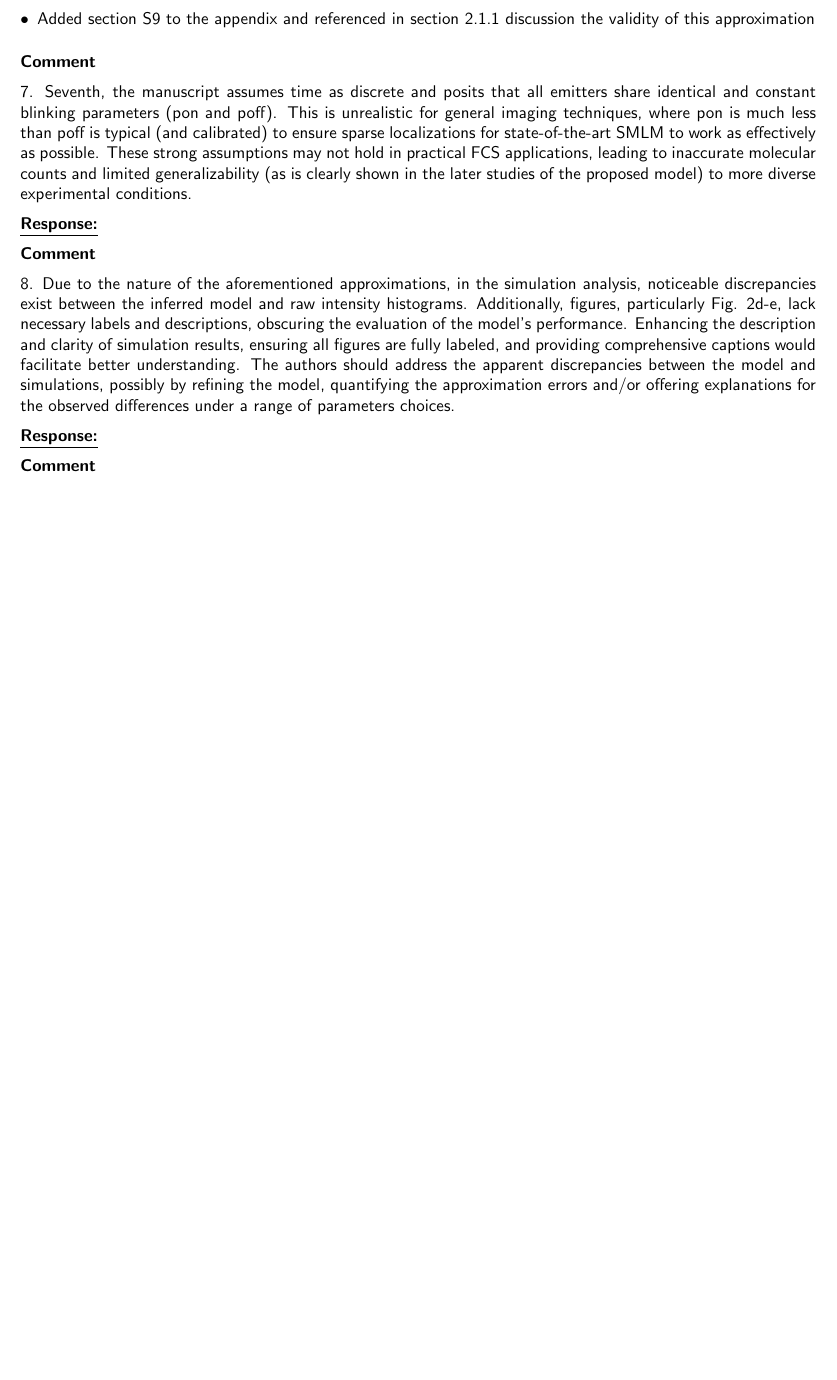
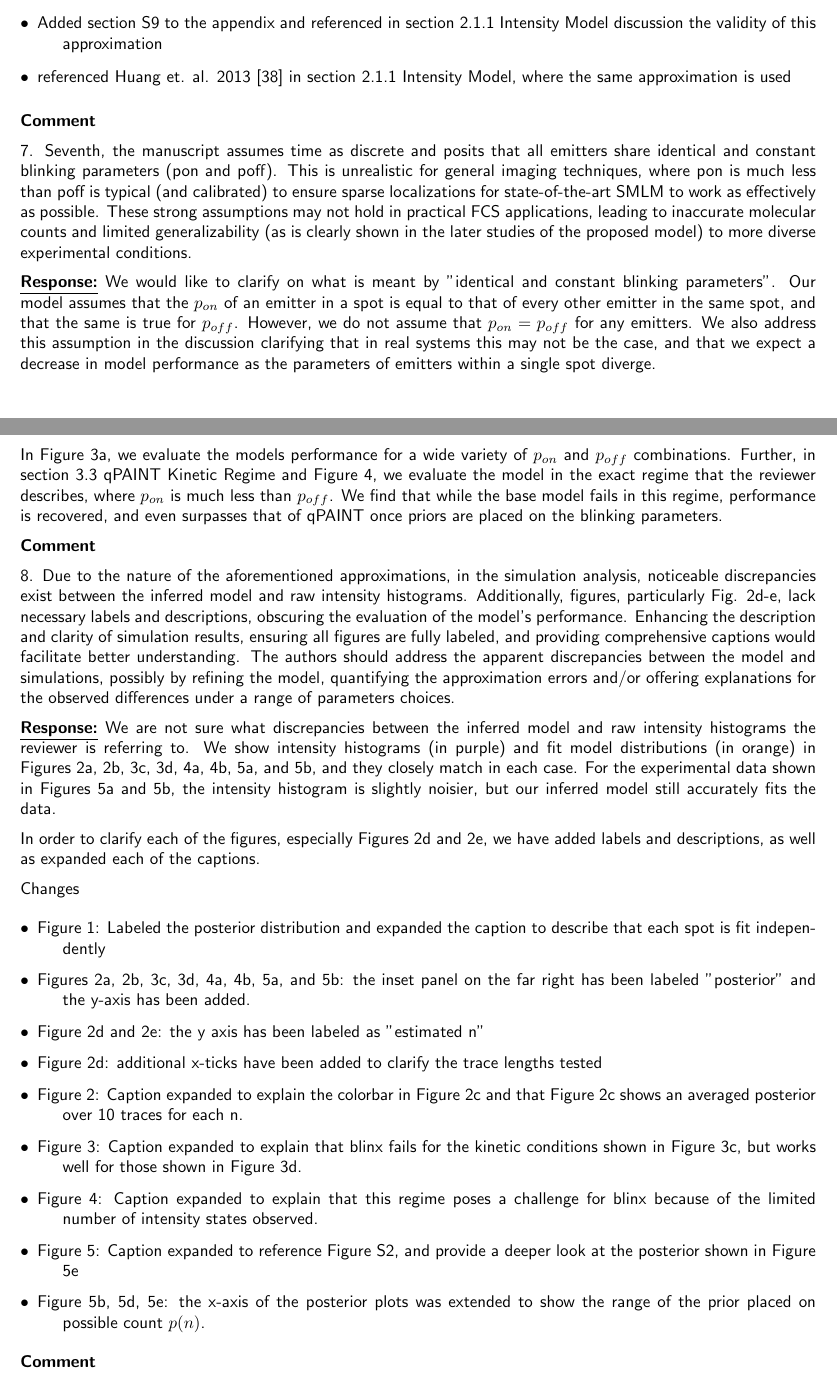
Before and after one commit to funkelab/blinx_paper, a LaTeX document (revision/response.tex): part of page 3 of 5 before the commit and two parts of pages 3 and 4 of 6 after it, the two joined at a grey line, cut so that both start at the same text, the shorter picture padded with empty space. Compiled offline with pdfLaTeX.

Commit message:
update response and fix 1 word in discussion

```diff
--- a/revision/response.tex
+++ b/revision/response.tex
@@ -186,8 +197,10 @@ Changes
 \begin{description}
     \item[$\bullet$] Added figure S1 and referenced in section 2.1.1 illustrating the KL-divergence between
     the Poisson and Gaussian distributions as a function of photon count ($\lambda$)
-    \item[$\bullet$] Added section S9 to the appendix and referenced in section 2.1.1 discussion the validity of this
+    \item[$\bullet$] Added section S9 to the appendix and referenced in section 2.1.1 Intensity Model discussion the validity of this
     approximation
+    \item[$\bullet$] referenced Huang et. al. 2013 [38] in section 2.1.1 Intensity Model, where the same
+    approximation is used
 \end{description}
 
 % Comment 7
@@ -203,6 +216,18 @@ generalizability (as is clearly shown in the later studies of the proposed model
 to more diverse experimental conditions.
 
 \underline{\textbf{Response:}}
+We would like to clarify on what is meant by "identical and constant blinking parameters".
+Our model assumes that the $p_{on}$ of an emitter in a spot is equal to that of every other
+emitter in the same spot, and that the same is true for $p_{off}$. However, we do not assume
+that $p_{on} = p_{off}$ for any emitters. We also address this assumption in the discussion
+clarifying that in real systems this may not be the case, and that we expect a decrease in model
+performance as the parameters of emitters within a single spot diverge.
+
+In Figure 3a, we evaluate the models performance for a wide variety of $p_{on}$ and $p_{off}$
+combinations. Further, in section 3.3 qPAINT Kinetic Regime and Figure 4, we evaluate the model
+in the exact regime that the reviewer describes, where $p_{on}$ is much less than $p_{off}$.
+We find that while the base model fails in this regime, performance is recovered, and even
+surpasses that of qPAINT once priors are placed on the blinking parameters.
 
 % Comment
 \textbf{Comment}
@@ -218,6 +243,35 @@ possibly by refining the model, quantifying the approximation errors and/or offe
 explanations for the observed differences under a range of parameters choices.
 
 \underline{\textbf{Response:}}
+We are not sure what discrepancies between the inferred model and raw intensity histograms
+the reviewer is referring to. We show intensity histograms (in purple) and fit model
+distributions (in orange) in Figures 2a, 2b, 3c, 3d, 4a, 4b, 5a, and 5b, and they closely
+match in each case. For the experimental data shown in Figures 5a and 5b, the intensity histogram
+is slightly noisier, but our inferred model still accurately fits the data.
+
+In order to clarify each of the figures, especially Figures 2d and 2e, we have added
+labels and descriptions, as well as expanded each of the captions.
+
+Changes
+\begin{description}
+    \item[$\bullet$] Figure 1: Labeled the posterior distribution and expanded the caption
+    to describe that each spot is fit independently
+    \item[$\bullet$] Figures 2a, 2b, 3c, 3d, 4a, 4b, 5a, and 5b: the inset panel on the
+    far right has been labeled "posterior" and the y-axis has been added.
+    \item[$\bullet$] Figure 2d and 2e: the y axis has been labeled as "estimated n"
+    \item[$\bullet$] Figure 2d: additional x-ticks have been added to clarify the trace
+    lengths tested
+    \item[$\bullet$] Figure 2: Caption expanded to explain the colorbar in Figure 2c and
+    that Figure 2c shows an averaged posterior over 10 traces for each n.
+    \item[$\bullet$] Figure 3: Caption expanded to explain that blinx fails for the kinetic
+    conditions shown in Figure 3c, but works well for those shown in Figure 3d.
+    \item[$\bullet$] Figure 4: Caption expanded to explain that this regime poses a challenge
+    for blinx because of the limited number of intensity states observed.
+    \item[$\bullet$] Figure 5: Caption expanded to reference Figure S2, and provide a deeper
+    look at the posterior shown in Figure 5e
+    \item[$\bullet$] Figure 5b, 5d, 5e: the x-axis of the posterior plots was extended to
+    show the range of the prior placed on possible count $p(n)$.
+\end{description}
 
 % Comment
 \textbf{Comment}
```
Also changed, not shown: sections/04_discussion.tex (+1 -1 lines), revision/response.tex (30 more changed lines).
